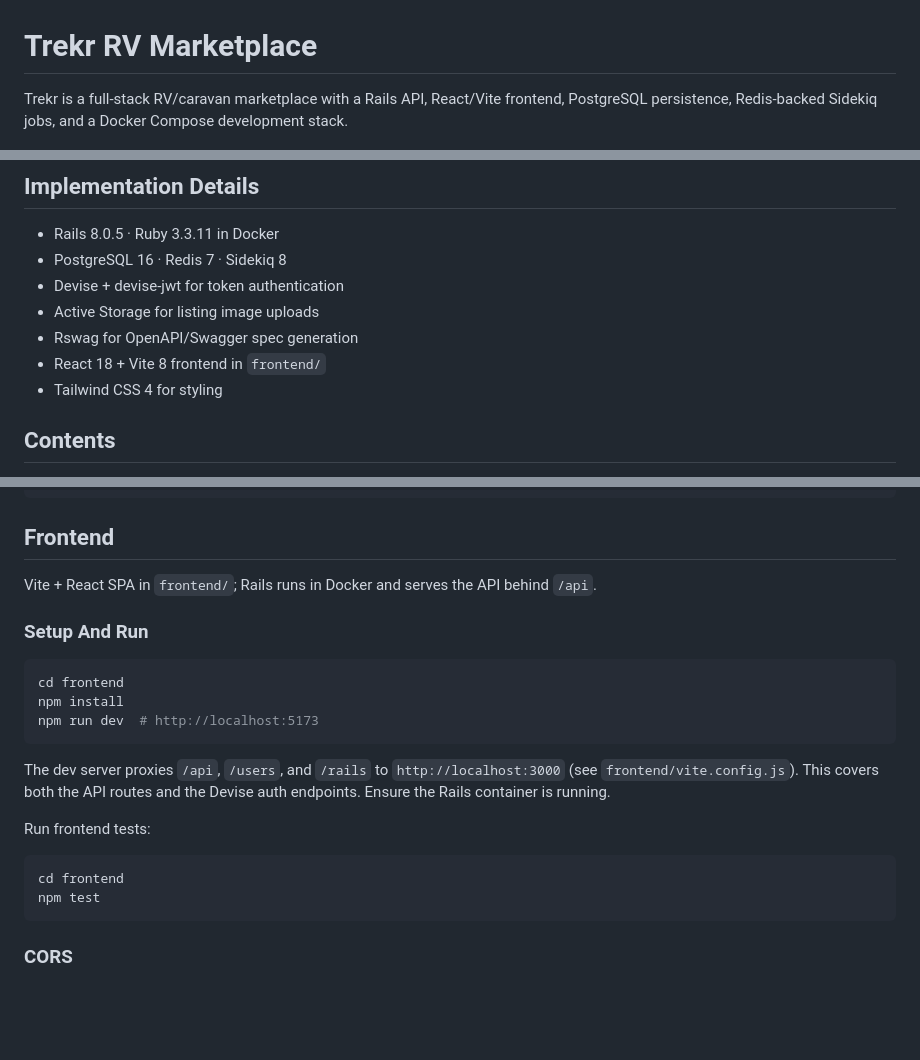
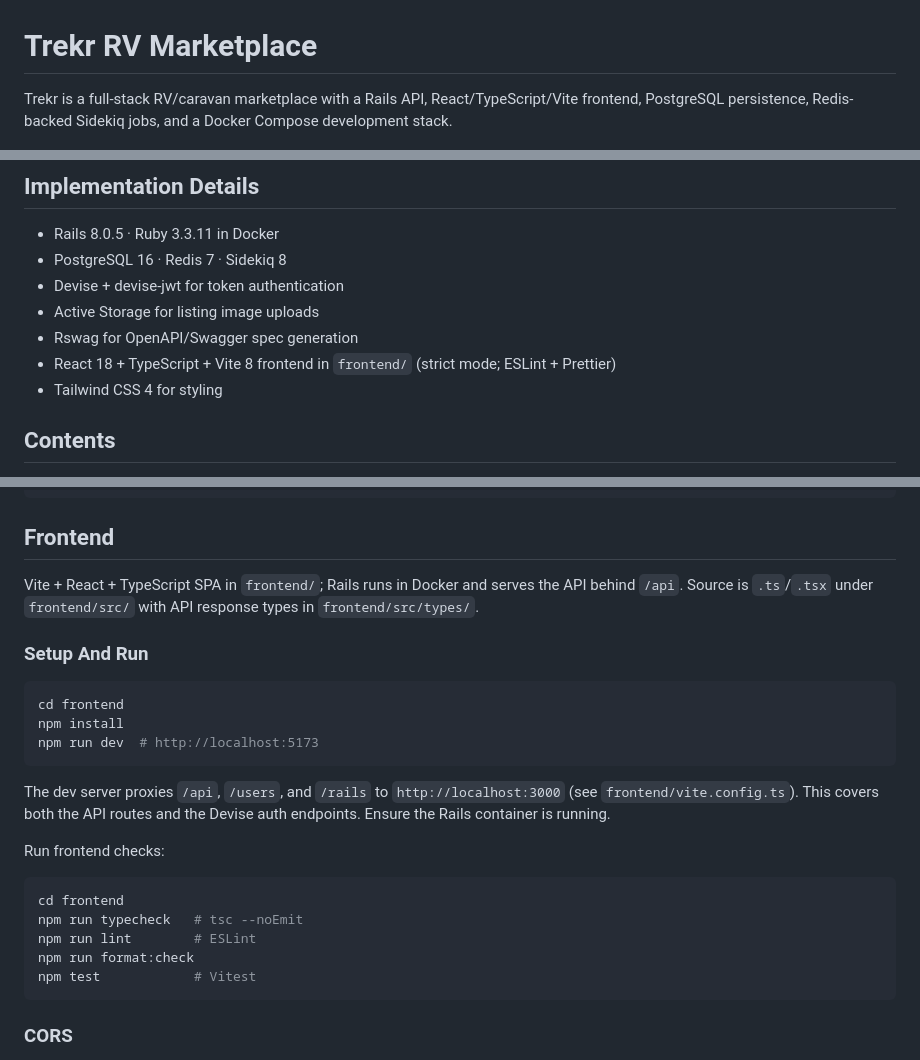
Before and after one commit to rbowen006/rv_marketplace, a Markdown page: README.md, 3 parts joined by grey strips. GitHub-like rendering; blank space fills up the shorter version.

Commit message:
Document TypeScript frontend in README.
Note React/TypeScript/Vite stack, strict mode and lint tooling, src/types/,
vite.config.ts, and typecheck/lint/format scripts.

Co-authored-by: Cursor <cursoragent@cursor.com>

````diff
--- a/README.md
+++ b/README.md
@@ -1,6 +1,6 @@
 # Trekr RV Marketplace
 
-Trekr is a full-stack RV/caravan marketplace with a Rails API, React/Vite frontend, PostgreSQL persistence, Redis-backed Sidekiq jobs, and a Docker Compose development stack.
+Trekr is a full-stack RV/caravan marketplace with a Rails API, React/TypeScript/Vite frontend, PostgreSQL persistence, Redis-backed Sidekiq jobs, and a Docker Compose development stack.
 
 <p align="center">
   <img src="docs/assets/trekr-icon.png" alt="Trekr app icon" width="180">
@@ -41,7 +41,7 @@ See [docs/ai-integrations.md](docs/ai-integrations.md) for the full design brief
 - Devise + devise-jwt for token authentication
 - Active Storage for listing image uploads
 - Rswag for OpenAPI/Swagger spec generation
-- React 18 + Vite 8 frontend in `frontend/`
+- React 18 + TypeScript + Vite 8 frontend in `frontend/` (strict mode; ESLint + Prettier)
 - Tailwind CSS 4 for styling
 
 ## Contents
@@ -344,7 +344,7 @@ curl -i -X POST http://localhost:3000/api/v1/chats/<CHAT_ID>/messages \
 
 ## Frontend
 
-Vite + React SPA in `frontend/`; Rails runs in Docker and serves the API behind `/api`.
+Vite + React + TypeScript SPA in `frontend/`; Rails runs in Docker and serves the API behind `/api`. Source is `.ts`/`.tsx` under `frontend/src/` with API response types in `frontend/src/types/`.
 
 ### Setup And Run
 
@@ -354,13 +354,16 @@ npm install
 npm run dev  # http://localhost:5173
 ```
 
-The dev server proxies `/api`, `/users`, and `/rails` to `http://localhost:3000` (see `frontend/vite.config.js`). This covers both the API routes and the Devise auth endpoints. Ensure the Rails container is running.
+The dev server proxies `/api`, `/users`, and `/rails` to `http://localhost:3000` (see `frontend/vite.config.ts`). This covers both the API routes and the Devise auth endpoints. Ensure the Rails container is running.
 
-Run frontend tests:
+Run frontend checks:
 
 ```bash
 cd frontend
-npm test
+npm run typecheck   # tsc --noEmit
+npm run lint        # ESLint
+npm run format:check
+npm test            # Vitest
 ```
 
 ### CORS
````
